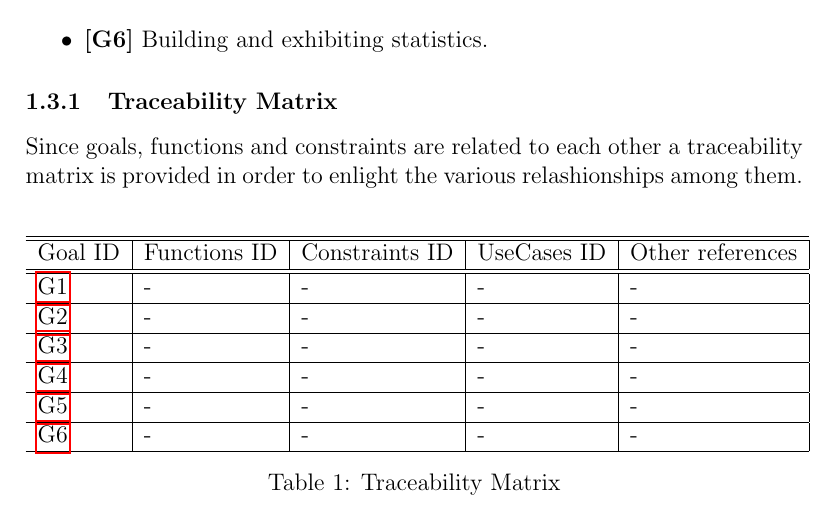
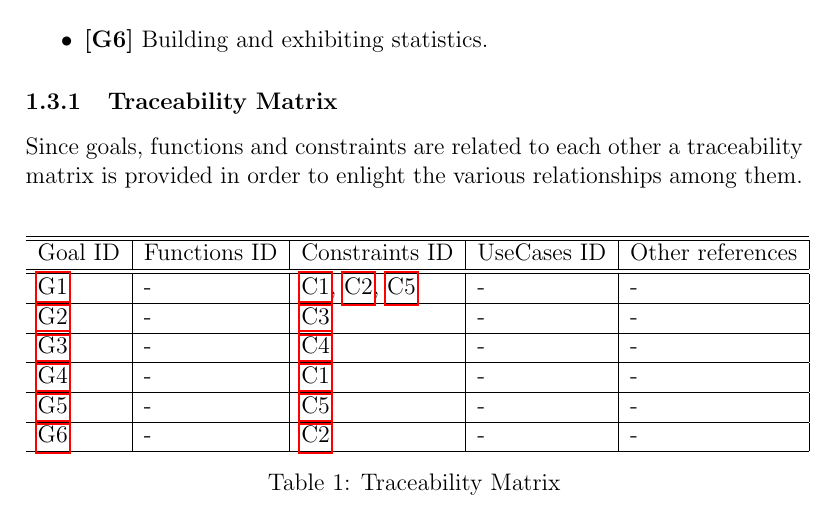
Before and after one commit to GiorgioUghini/SafeStreets, a LaTeX document (RASD/main.tex, which reads RASD/subsections/traceabilityMatrix.tex): part of page 5 of 14, cut so that both start at the same text. Compiled offline with pdfLaTeX.

Commit message:
Update traceability matrix

```diff
--- a/RASD/subsections/traceabilityMatrix.tex
+++ b/RASD/subsections/traceabilityMatrix.tex
@@ -1,4 +1,4 @@
-Since goals, functions and constraints are related to each other a traceability matrix is provided in order to enlight the various relashionships among them.
+Since goals, functions and constraints are related to each other a traceability matrix is provided in order to enlight the various relationships among them.
 \begin{flushleft}
 
 \begin{table}[htp]
@@ -9,17 +9,17 @@ Since goals, functions and constraints are related to each other a traceability
 Goal ID&Functions ID&Constraints ID&UseCases ID&Other references\\
 \hline
 \hline
-\hyperlink{G1}{G1}&-&-&-&-\\
+\hyperlink{G1}{G1}&-&\hyperlink{C1}{C1}, \hyperlink{C2}{C2}, \hyperlink{C5}{C5}&-&-\\
 \hline
-\hyperlink{G2}{G2}&-&-&-&-\\
+\hyperlink{G2}{G2}&-&\hyperlink{C3}{C3}&-&-\\
 \hline
-\hyperlink{G3}{G3}&-&-&-&-\\
+\hyperlink{G3}{G3}&-&\hyperlink{C4}{C4}&-&-\\
 \hline
-\hyperlink{G4}{G4}&-&-&-&-\\
+\hyperlink{G4}{G4}&-&\hyperlink{C1}{C1}&-&-\\
 \hline
-\hyperlink{G5}{G5}&-&-&-&-\\
+\hyperlink{G5}{G5}&-&\hyperlink{C5}{C5}&-&-\\
 \hline
-\hyperlink{G6}{G6}&-&-&-&-\\
+\hyperlink{G6}{G6}&-&\hyperlink{C2}{C2}&-&-\\
 \hline
 
 \end{tabular}
```
Also changed, not shown: RASD/main.pdf.
